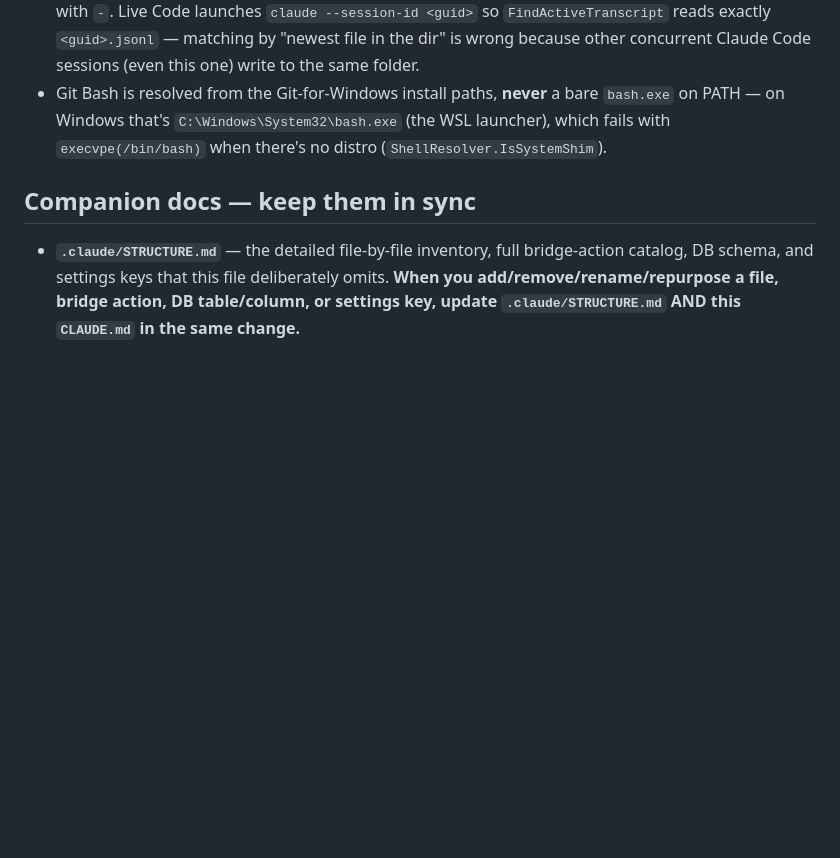
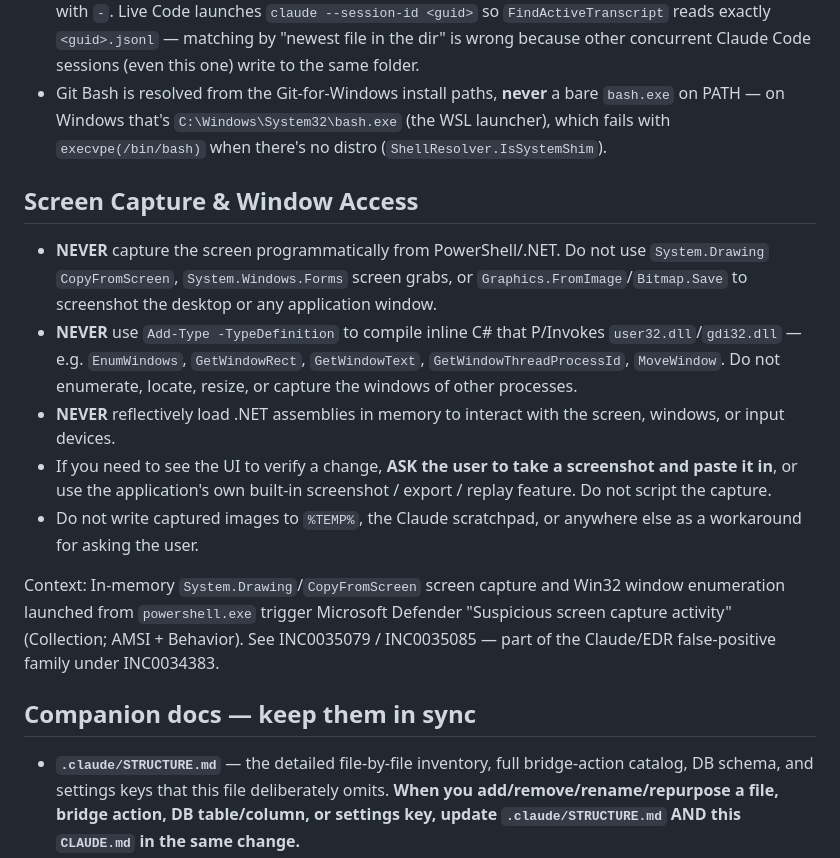
Before and after one commit to aaron-k2fly/AIUsage, a Markdown page: CLAUDE.md, the part around the change. GitHub-like rendering; blank space fills up the shorter version.

Commit message:
Add Screen Capture & Window Access policy to CLAUDE.md
Prohibit programmatic screen capture and Win32 window enumeration from
PowerShell/.NET (System.Drawing CopyFromScreen, inline Add-Type P/Invoke
of user32/gdi32, reflective assembly loading). These trigger Microsoft
Defender "Suspicious screen capture activity" — see INC0035079 /
INC0035085 under the INC0034383 false-positive family.

Co-Authored-By: Claude Opus 4.8 (1M context) <noreply@anthropic.com>

```diff
--- a/CLAUDE.md
+++ b/CLAUDE.md
@@ -60,6 +60,16 @@ The bridge also has an **unsolicited event channel** for streaming (used by the
 - Claude Code encodes a session's cwd into its `~/.claude/projects/<name>` folder by replacing `:`, `\`, `/` with `-`. Live Code launches `claude --session-id <guid>` so `FindActiveTranscript` reads exactly `<guid>.jsonl` — matching by "newest file in the dir" is wrong because other concurrent Claude Code sessions (even this one) write to the same folder.
 - Git Bash is resolved from the Git-for-Windows install paths, **never** a bare `bash.exe` on PATH — on Windows that's `C:\Windows\System32\bash.exe` (the WSL launcher), which fails with `execvpe(/bin/bash)` when there's no distro (`ShellResolver.IsSystemShim`).
 
+## Screen Capture & Window Access
+
+- **NEVER** capture the screen programmatically from PowerShell/.NET. Do not use `System.Drawing` `CopyFromScreen`, `System.Windows.Forms` screen grabs, or `Graphics.FromImage`/`Bitmap.Save` to screenshot the desktop or any application window.
+- **NEVER** use `Add-Type -TypeDefinition` to compile inline C# that P/Invokes `user32.dll`/`gdi32.dll` — e.g. `EnumWindows`, `GetWindowRect`, `GetWindowText`, `GetWindowThreadProcessId`, `MoveWindow`. Do not enumerate, locate, resize, or capture the windows of other processes.
+- **NEVER** reflectively load .NET assemblies in memory to interact with the screen, windows, or input devices.
+- If you need to see the UI to verify a change, **ASK the user to take a screenshot and paste it in**, or use the application's own built-in screenshot / export / replay feature. Do not script the capture.
+- Do not write captured images to `%TEMP%`, the Claude scratchpad, or anywhere else as a workaround for asking the user.
+
+Context: In-memory `System.Drawing`/`CopyFromScreen` screen capture and Win32 window enumeration launched from `powershell.exe` trigger Microsoft Defender "Suspicious screen capture activity" (Collection; AMSI + Behavior). See INC0035079 / INC0035085 — part of the Claude/EDR false-positive family under INC0034383.
+
 ## Companion docs — keep them in sync
 
 - **`.claude/STRUCTURE.md`** — the detailed file-by-file inventory, full bridge-action catalog, DB schema, and settings keys that this file deliberately omits. **When you add/remove/rename/repurpose a file, bridge action, DB table/column, or settings key, update `.claude/STRUCTURE.md` AND this `CLAUDE.md` in the same change.**
```
